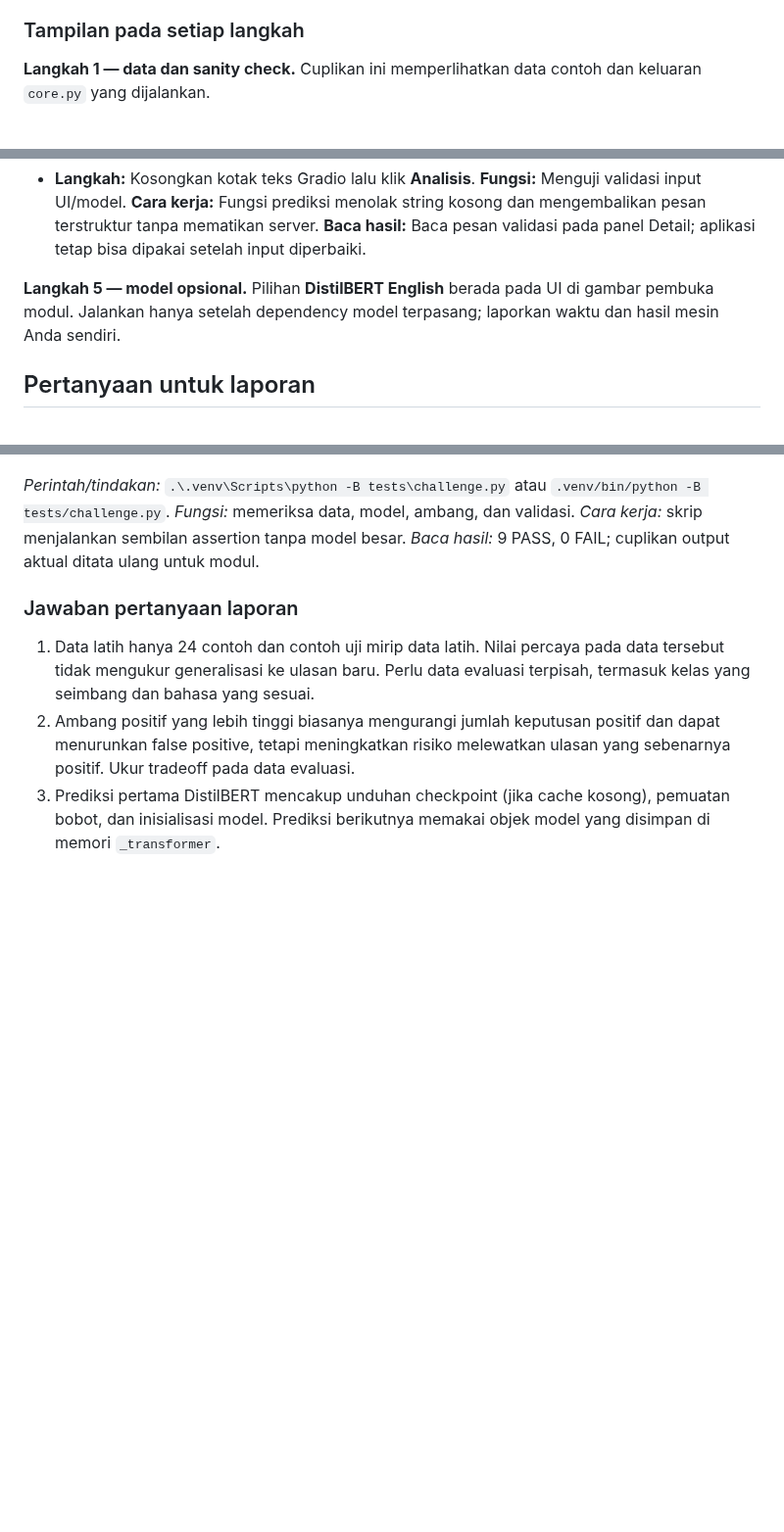
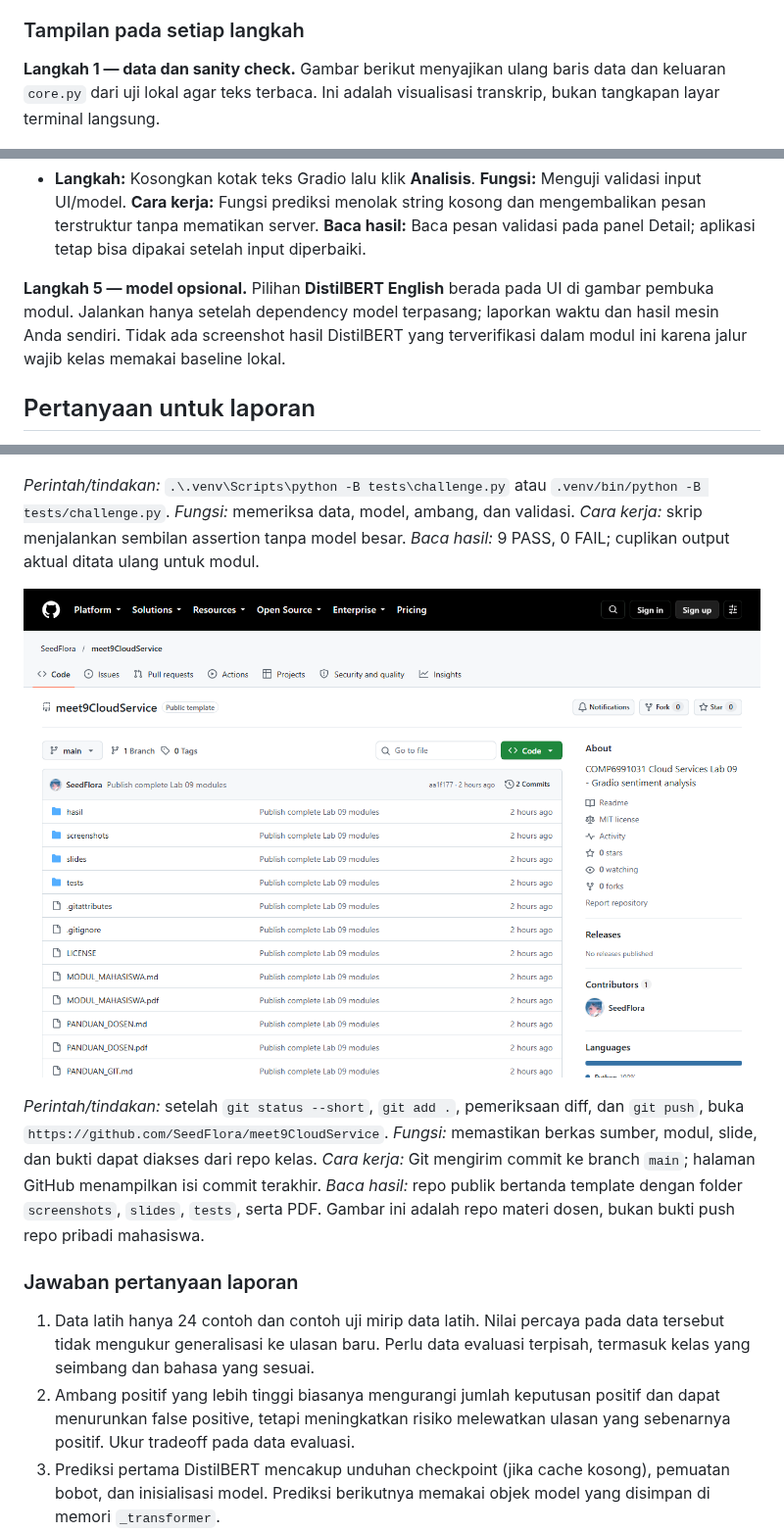
Before and after one commit to SeedFlora/meet9CloudService, a Markdown page: MODUL_MAHASISWA.md, 3 parts joined by grey strips. Shown at 98% size. Rendered like a GitHub page; pictures changed too: screenshots/09_github_repo_aktual.png (added); blank space fills up the shorter version.

```diff
--- a/MODUL_MAHASISWA.md
+++ b/MODUL_MAHASISWA.md
@@ -43,7 +45,7 @@ Pada Bash gunakan `.venv/bin/python`. Pilih **DistilBERT English** dan gunakan k
 
 ### Tampilan pada setiap langkah
 
-**Langkah 1 — data dan sanity check.** Cuplikan ini memperlihatkan data contoh dan keluaran `core.py` yang dijalankan.
+**Langkah 1 — data dan sanity check.** Gambar berikut menyajikan ulang baris data dan keluaran `core.py` dari uji lokal agar teks terbaca. Ini adalah visualisasi transkrip, bukan tangkapan layar terminal langsung.
 
 ![Data latihan dan sanity check baseline](screenshots/lab09_data.png)
 
@@ -71,7 +73,7 @@ Pada Bash gunakan `.venv/bin/python`. Pilih **DistilBERT English** dan gunakan k
 
 * **Langkah:** Kosongkan kotak teks Gradio lalu klik **Analisis**. **Fungsi:** Menguji validasi input UI/model. **Cara kerja:** Fungsi prediksi menolak string kosong dan mengembalikan pesan terstruktur tanpa mematikan server. **Baca hasil:** Baca pesan validasi pada panel Detail; aplikasi tetap bisa dipakai setelah input diperbaiki.
 
-**Langkah 5 — model opsional.** Pilihan **DistilBERT English** berada pada UI di gambar pembuka modul. Jalankan hanya setelah dependency model terpasang; laporkan waktu dan hasil mesin Anda sendiri.
+**Langkah 5 — model opsional.** Pilihan **DistilBERT English** berada pada UI di gambar pembuka modul. Jalankan hanya setelah dependency model terpasang; laporkan waktu dan hasil mesin Anda sendiri. Tidak ada screenshot hasil DistilBERT yang terverifikasi dalam modul ini karena jalur wajib kelas memakai baseline lokal.
 
 ## Pertanyaan untuk laporan
 
@@ -127,6 +129,10 @@ Bayangkan tim dukungan harus menandai ulasan positif dan negatif. Model baseline
 
 *Perintah/tindakan:* `.\.venv\Scripts\python -B tests\challenge.py` atau `.venv/bin/python -B tests/challenge.py`. *Fungsi:* memeriksa data, model, ambang, dan validasi. *Cara kerja:* skrip menjalankan sembilan assertion tanpa model besar. *Baca hasil:* 9 PASS, 0 FAIL; cuplikan output aktual ditata ulang untuk modul.
 
+![Repo Lab 09 yang sudah terbit di GitHub](screenshots/09_github_repo_aktual.png)
+
+*Perintah/tindakan:* setelah `git status --short`, `git add .`, pemeriksaan diff, dan `git push`, buka `https://github.com/SeedFlora/meet9CloudService`. *Fungsi:* memastikan berkas sumber, modul, slide, dan bukti dapat diakses dari repo kelas. *Cara kerja:* Git mengirim commit ke branch `main`; halaman GitHub menampilkan isi commit terakhir. *Baca hasil:* repo publik bertanda template dengan folder `screenshots`, `slides`, `tests`, serta PDF. Gambar ini adalah repo materi dosen, bukan bukti push repo pribadi mahasiswa.
+
 ### Jawaban pertanyaan laporan
 
 1. Data latih hanya 24 contoh dan contoh uji mirip data latih. Nilai percaya pada data tersebut tidak mengukur generalisasi ke ulasan baru. Perlu data evaluasi terpisah, termasuk kelas yang seimbang dan bahasa yang sesuai.
```
Also changed, not shown: other parts of MODUL_MAHASISWA.md (+2 -0 lines), PANDUAN_DOSEN.md (+10 -0 lines), 3 other files.
